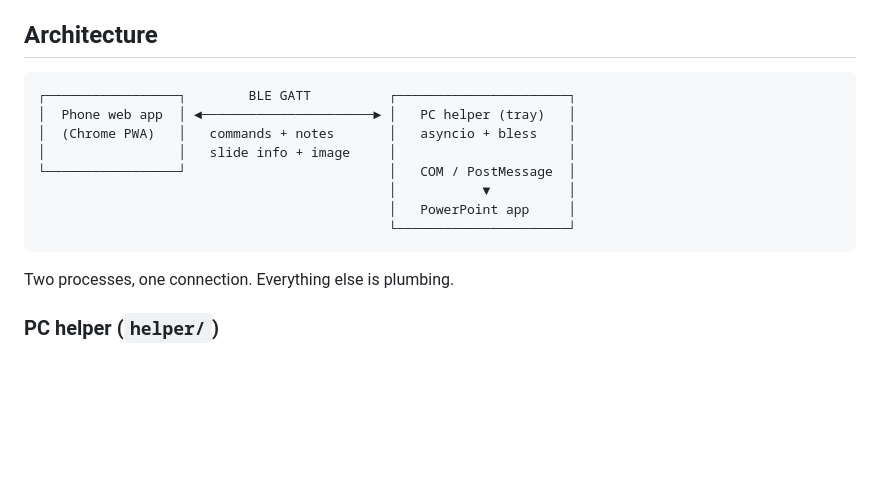
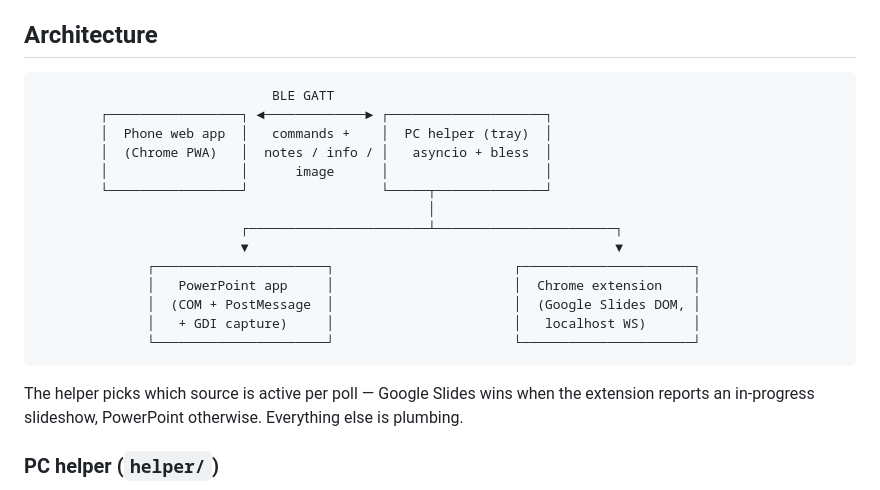
Before and after one commit to ivanmoen/slide-remote, a Markdown page: docs/PROJECT.md, the part around the change. GitHub-like rendering; blank space fills up the shorter version.

````diff
--- a/docs/PROJECT.md
+++ b/docs/PROJECT.md
@@ -26,17 +26,25 @@ This project keeps it local and unceremonious:
 ## Architecture
 
 ```
-┌─────────────────┐        BLE GATT          ┌──────────────────────┐
-│  Phone web app  │ ◄──────────────────────► │   PC helper (tray)   │
-│  (Chrome PWA)   │   commands + notes       │   asyncio + bless    │
-│                 │   slide info + image     │                      │
-└─────────────────┘                          │   COM / PostMessage  │
-                                             │           ▼          │
-                                             │   PowerPoint app     │
-                                             └──────────────────────┘
+                              BLE GATT
+        ┌─────────────────┐ ◄─────────────► ┌────────────────────┐
+        │  Phone web app  │   commands +    │  PC helper (tray)  │
+        │  (Chrome PWA)   │  notes / info / │   asyncio + bless  │
+        │                 │      image      │                    │
+        └─────────────────┘                 └─────┬──────────────┘
+                                                  │
+                          ┌───────────────────────┴───────────────────────┐
+                          ▼                                               ▼
+              ┌──────────────────────┐                       ┌──────────────────────┐
+              │   PowerPoint app     │                       │  Chrome extension    │
+              │  (COM + PostMessage  │                       │  (Google Slides DOM, │
+              │   + GDI capture)     │                       │   localhost WS)      │
+              └──────────────────────┘                       └──────────────────────┘
 ```
 
-Two processes, one connection. Everything else is plumbing.
+The helper picks which source is active per poll — Google Slides wins
+when the extension reports an in-progress slideshow, PowerPoint
+otherwise. Everything else is plumbing.
 
 ### PC helper (`helper/`)
 
````
Also changed, not shown: README.md (+26 -11 lines), docs/BACKLOG.md (+6 -0 lines).
